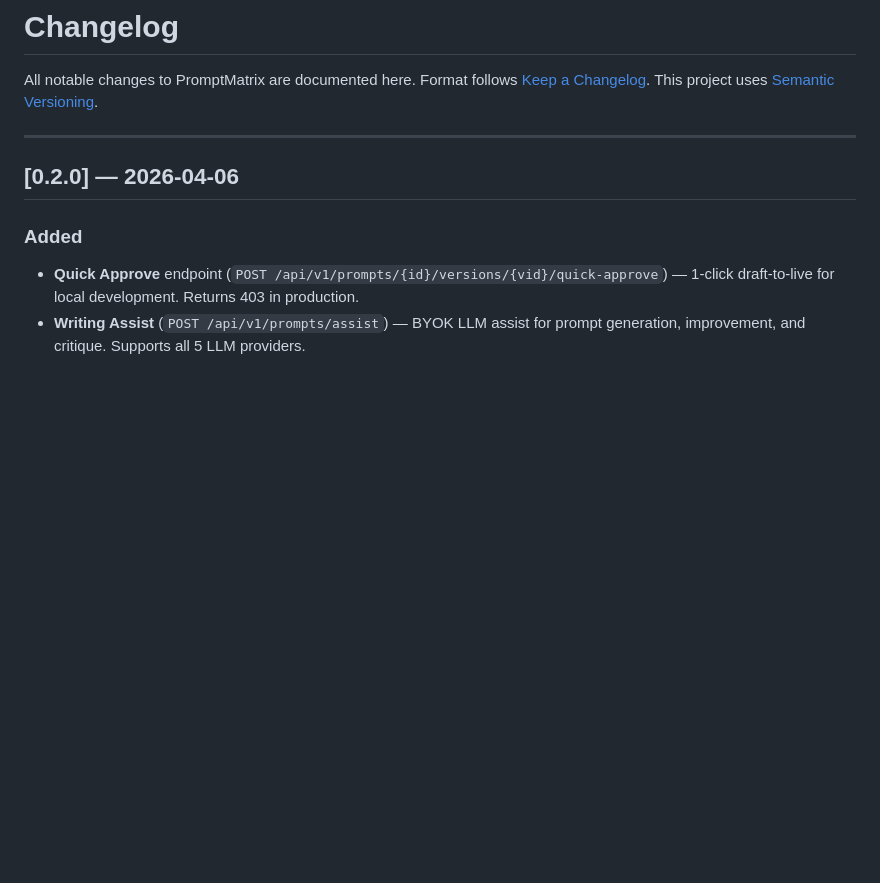
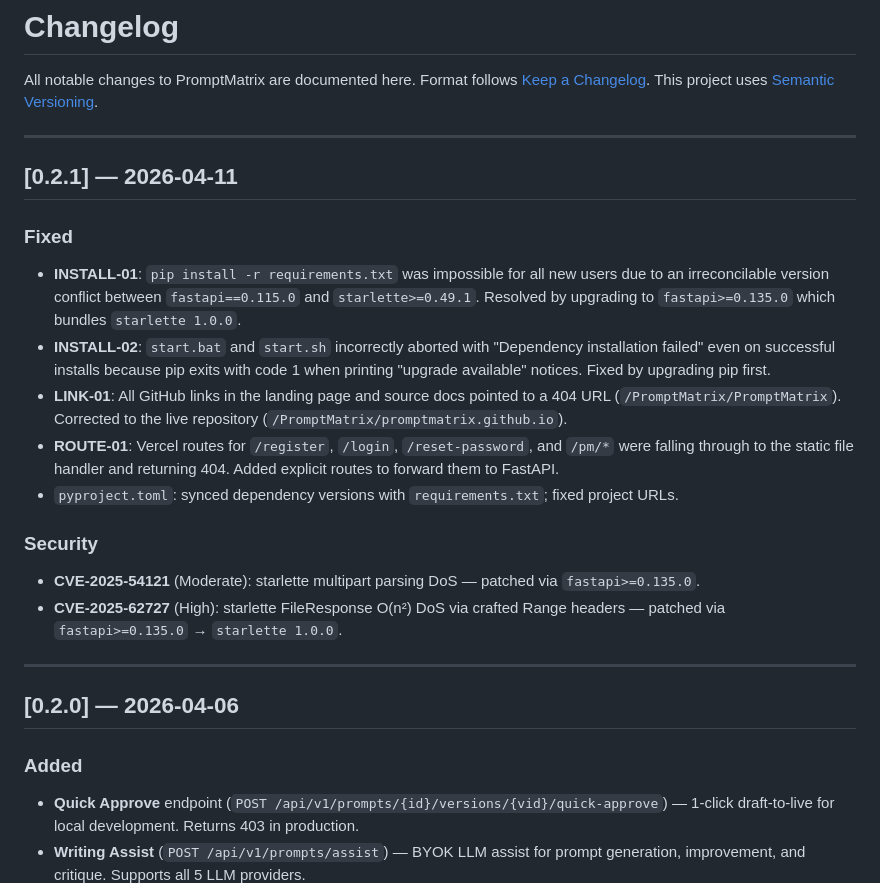
Before and after one commit to PromptMatrix/promptmatrix.github.io, a Markdown page: CHANGELOG.md, the part around the change. GitHub-like rendering; blank space fills up the shorter version.

Commit message:
docs: add v0.2.1 CHANGELOG entry with security and installation fixes

```diff
--- a/CHANGELOG.md
+++ b/CHANGELOG.md
@@ -3,6 +3,21 @@
 All notable changes to PromptMatrix are documented here.
 Format follows [Keep a Changelog](https://keepachangelog.com/en/1.0.0/).
 This project uses [Semantic Versioning](https://semver.org/).
+
+---
+
+## [0.2.1] — 2026-04-11
+
+### Fixed
+- **INSTALL-01**: `pip install -r requirements.txt` was impossible for all new users due to an irreconcilable version conflict between `fastapi==0.115.0` and `starlette>=0.49.1`. Resolved by upgrading to `fastapi>=0.135.0` which bundles `starlette 1.0.0`.
+- **INSTALL-02**: `start.bat` and `start.sh` incorrectly aborted with "Dependency installation failed" even on successful installs because pip exits with code 1 when printing "upgrade available" notices. Fixed by upgrading pip first.
+- **LINK-01**: All GitHub links in the landing page and source docs pointed to a 404 URL (`/PromptMatrix/PromptMatrix`). Corrected to the live repository (`/PromptMatrix/promptmatrix.github.io`).
+- **ROUTE-01**: Vercel routes for `/register`, `/login`, `/reset-password`, and `/pm/*` were falling through to the static file handler and returning 404. Added explicit routes to forward them to FastAPI.
+- `pyproject.toml`: synced dependency versions with `requirements.txt`; fixed project URLs.
+
+### Security
+- **CVE-2025-54121** (Moderate): starlette multipart parsing DoS — patched via `fastapi>=0.135.0`.
+- **CVE-2025-62727** (High): starlette FileResponse O(n²) DoS via crafted Range headers — patched via `fastapi>=0.135.0` → `starlette 1.0.0`.
 
 ---
 
```
